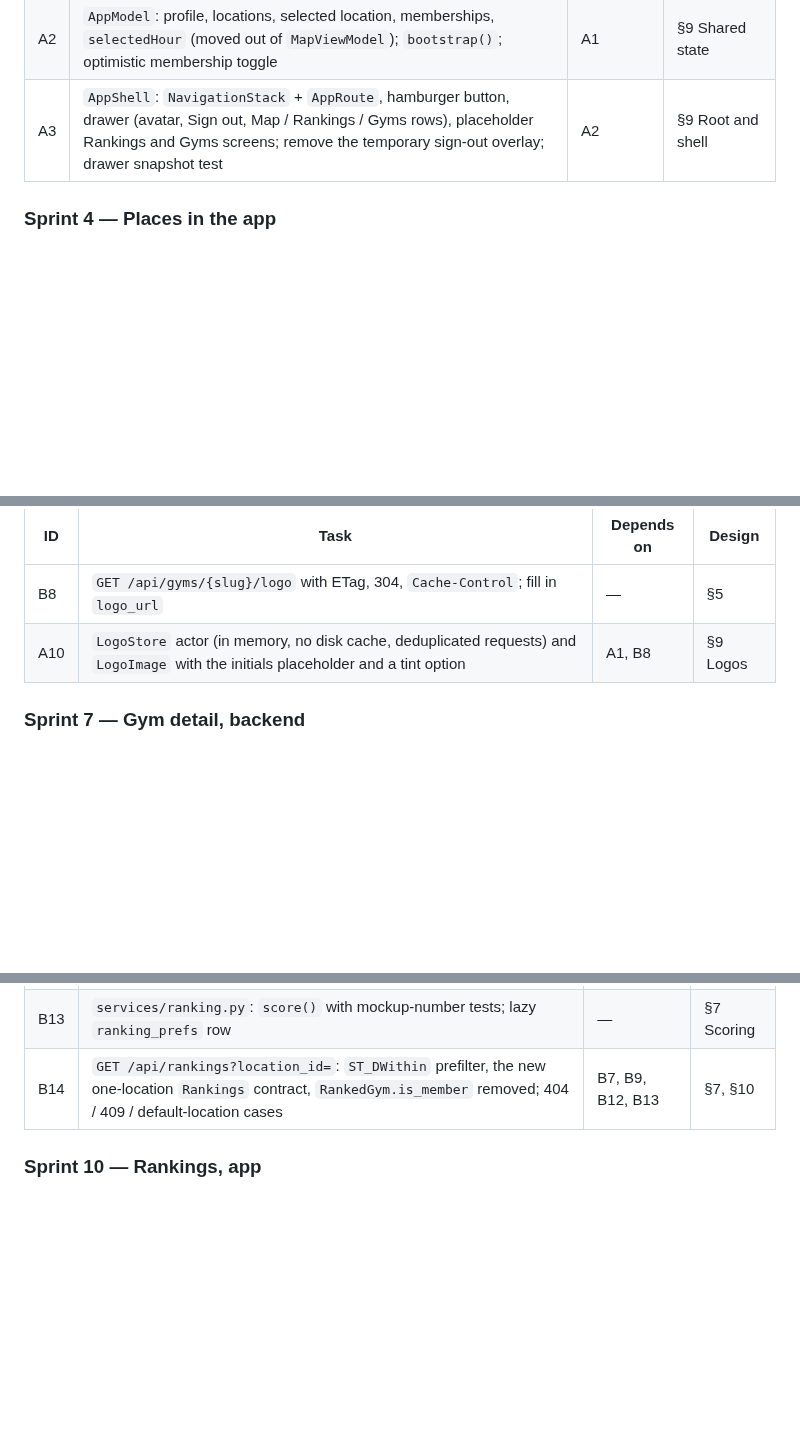
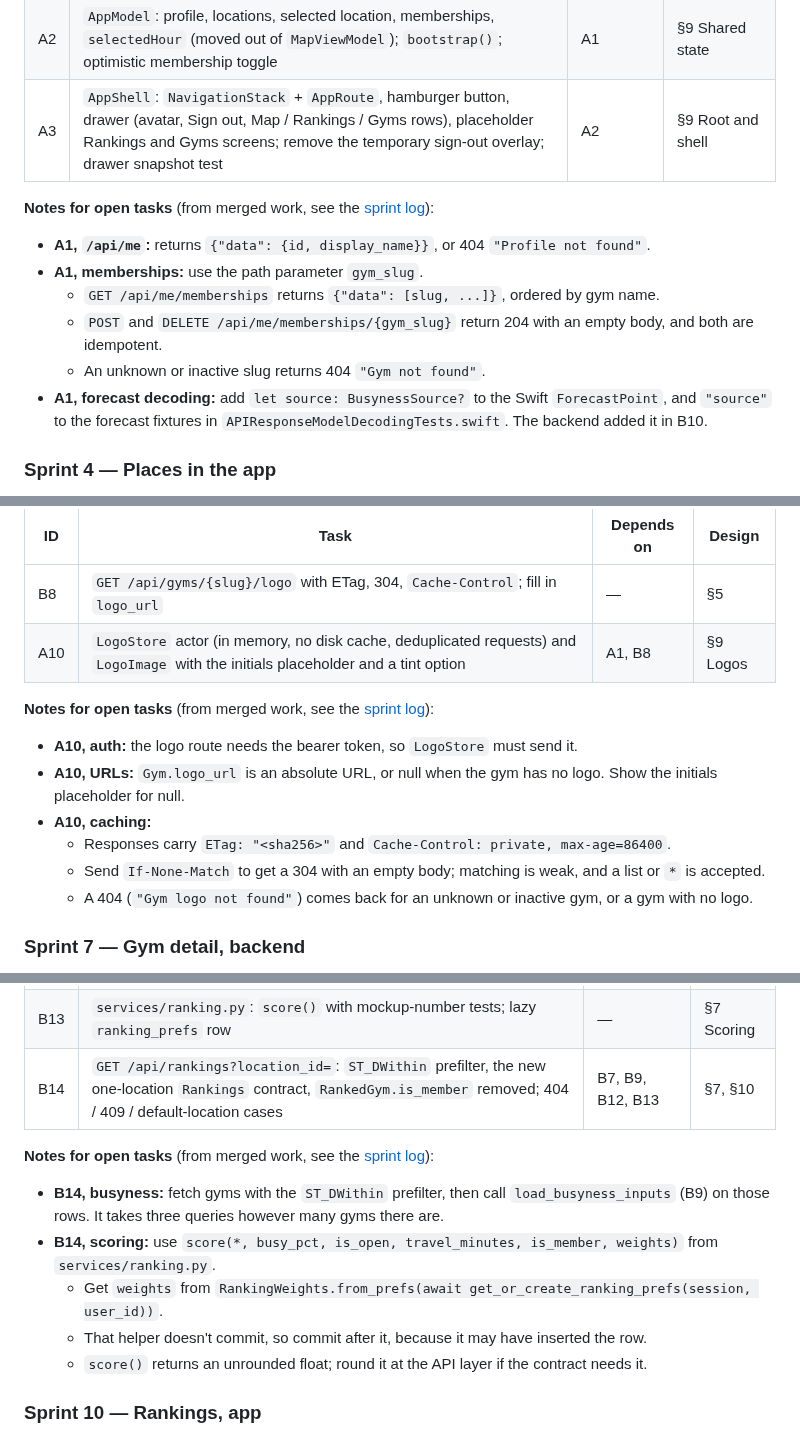
Before and after one commit to yonid4/boulder-bay, a Markdown page: boulder_bay_v1_sprints.md, 3 parts joined by grey strips. GitHub-like rendering; blank space fills up the shorter version.

```diff
--- a/boulder_bay_v1_sprints.md
+++ b/boulder_bay_v1_sprints.md
@@ -111,6 +139,17 @@ drawer.
 | A1 | `APIClient`: `post` / `patch` / `delete`, 204 handling, `APIError.conflict`; typed calls for `/api/me`, memberships, locations; decoding tests | B4, B5, B6 | §9 Networking |
 | A2 | `AppModel`: profile, locations, selected location, memberships, `selectedHour` (moved out of `MapViewModel`); `bootstrap()`; optimistic membership toggle | A1 | §9 Shared state |
 | A3 | `AppShell`: `NavigationStack` + `AppRoute`, hamburger button, drawer (avatar, Sign out, Map / Rankings / Gyms rows), placeholder Rankings and Gyms screens; remove the temporary sign-out overlay; drawer snapshot test | A2 | §9 Root and shell |
+
+**Notes for open tasks** (from merged work, see the [sprint log](#sprint-log)):
+- **A1, `/api/me`:** returns `{"data": {id, display_name}}`, or 404 `"Profile not found"`.
+- **A1, memberships:** use the path parameter `gym_slug`.
+  - `GET /api/me/memberships` returns `{"data": [slug, ...]}`, ordered by gym name.
+  - `POST` and `DELETE /api/me/memberships/{gym_slug}` return 204 with an empty body, and
+    both are idempotent.
+  - An unknown or inactive slug returns 404 `"Gym not found"`.
+- **A1, forecast decoding:** add `let source: BusynessSource?` to the Swift `ForecastPoint`,
+  and `"source"` to the forecast fixtures in `APIResponseModelDecodingTests.swift`. The
+  backend added it in B10.
 
 ### Sprint 4 — Places in the app
 **Goal:** users can manage places, and a new user can't get past onboarding without adding one.
@@ -143,6 +182,17 @@ and a repeat request returns 304.
 | B8 | `GET /api/gyms/{slug}/logo` with ETag, 304, `Cache-Control`; fill in `logo_url` | — | §5 |
 | A10 | `LogoStore` actor (in memory, no disk cache, deduplicated requests) and `LogoImage` with the initials placeholder and a tint option | A1, B8 | §9 Logos |
 
+**Notes for open tasks** (from merged work, see the [sprint log](#sprint-log)):
+- **A10, auth:** the logo route needs the bearer token, so `LogoStore` must send it.
+- **A10, URLs:** `Gym.logo_url` is an absolute URL, or null when the gym has no logo. Show the
+  initials placeholder for null.
+- **A10, caching:**
+  - Responses carry `ETag: "<sha256>"` and `Cache-Control: private, max-age=86400`.
+  - Send `If-None-Match` to get a 304 with an empty body; matching is weak, and a list or `*`
+    is accepted.
+  - A 404 (`"Gym logo not found"`) comes back for an unknown or inactive gym, or a gym with no
+    logo.
+
 ### Sprint 7 — Gym detail, backend
 **Goal:** the detail endpoint stops returning 501. **Done when:**
 `GET /api/gyms/{slug}?at=` returns hours, rates, links, a forecast and a best time that agree
@@ -172,6 +235,17 @@ scores, and still work with `MAPBOX_TOKEN` unset (fallback travel times).
 | B12 | `services/travel.py`: Mapbox Matrix client, `travel_times` cache freshness, haversine fallback; `RANKING_RADIUS_METERS` setting | B6 | §7 Stage 2 |
 | B13 | `services/ranking.py`: `score()` with mockup-number tests; lazy `ranking_prefs` row | — | §7 Scoring |
 | B14 | `GET /api/rankings?location_id=`: `ST_DWithin` prefilter, the new one-location `Rankings` contract, `RankedGym.is_member` removed; 404 / 409 / default-location cases | B7, B9, B12, B13 | §7, §10 |
+
+**Notes for open tasks** (from merged work, see the [sprint log](#sprint-log)):
+- **B14, busyness:** fetch gyms with the `ST_DWithin` prefilter, then call
+  `load_busyness_inputs` (B9) on those rows. It takes three queries however many gyms there
+  are.
+- **B14, scoring:** use `score(*, busy_pct, is_open, travel_minutes, is_member, weights)` from
+  `services/ranking.py`.
+  - Get `weights` from `RankingWeights.from_prefs(await get_or_create_ranking_prefs(session,
+    user_id))`.
+  - That helper doesn't commit, so commit after it, because it may have inserted the row.
+  - `score()` returns an unrounded float; round it at the API layer if the contract needs it.
 
 ### Sprint 10 — Rankings, app
 **Goal:** the core v1 feature. **Done when:** the Rankings screen and the map's best-pick
```
Also changed, not shown: other parts of boulder_bay_v1_sprints.md (+42 -1 lines).
